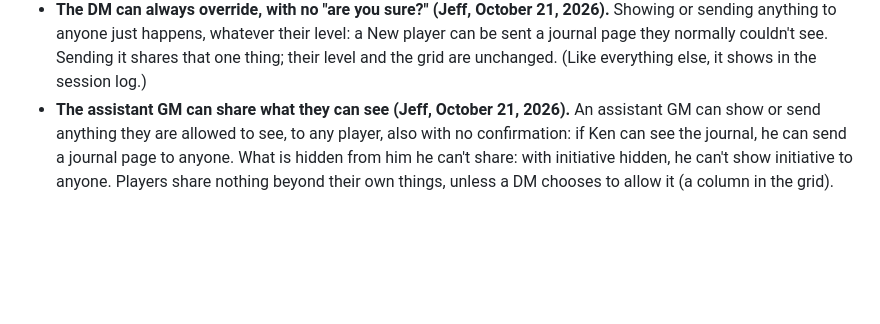
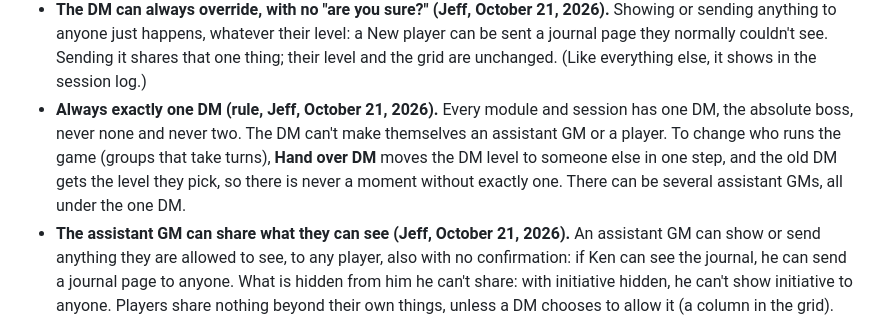
Before and after one commit to t3crafterssales-tech/dm-in-a-pocket2, a Markdown page: docs/design.md, the part around the change. Drawn GitHub-style; blank space fills up the shorter version.

Commit message:
Design: always exactly one DM, with Hand over DM
Co-Authored-By: Claude Opus 5.5 <noreply@anthropic.com>
Claude-Session: https://claude.ai/code/session_01WezYKzP3ae3sbsims1QAS4

```diff
--- a/docs/design.md
+++ b/docs/design.md
@@ -469,6 +469,11 @@ DM's table), so they are there next time.
   sending anything to anyone just happens, whatever their level: a New player can be sent a
   journal page they normally couldn't see. Sending it shares that one thing; their level and the
   grid are unchanged. (Like everything else, it shows in the session log.)
+- **Always exactly one DM (rule, Jeff, October 21, 2026).** Every module and session has one DM,
+  the absolute boss, never none and never two. The DM can't make themselves an assistant GM or a
+  player. To change who runs the game (groups that take turns), **Hand over DM** moves the DM
+  level to someone else in one step, and the old DM gets the level they pick, so there is never a
+  moment without exactly one. There can be several assistant GMs, all under the one DM.
 - **The assistant GM can share what they can see (Jeff, October 21, 2026).** An assistant GM can
   show or send anything they are allowed to see, to any player, also with no confirmation: if Ken
   can see the journal, he can send a journal page to anyone. What is hidden from him he can't
```
